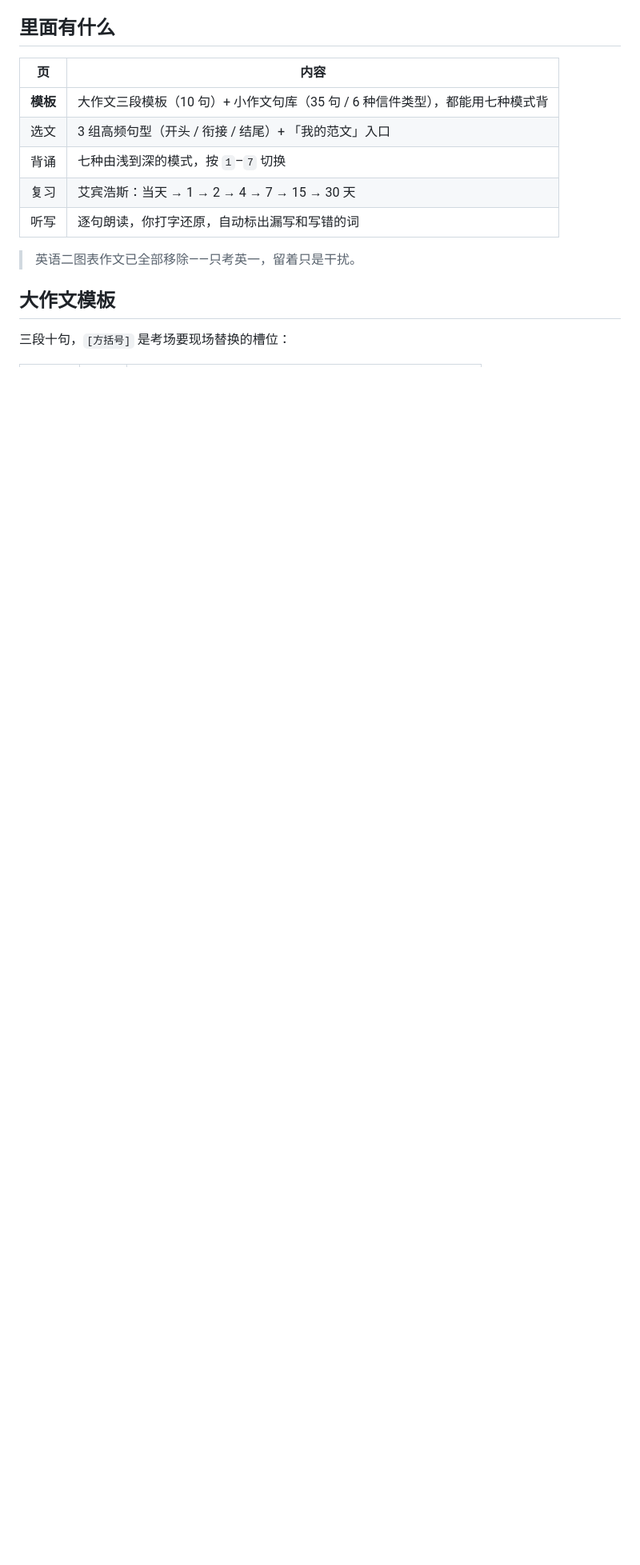
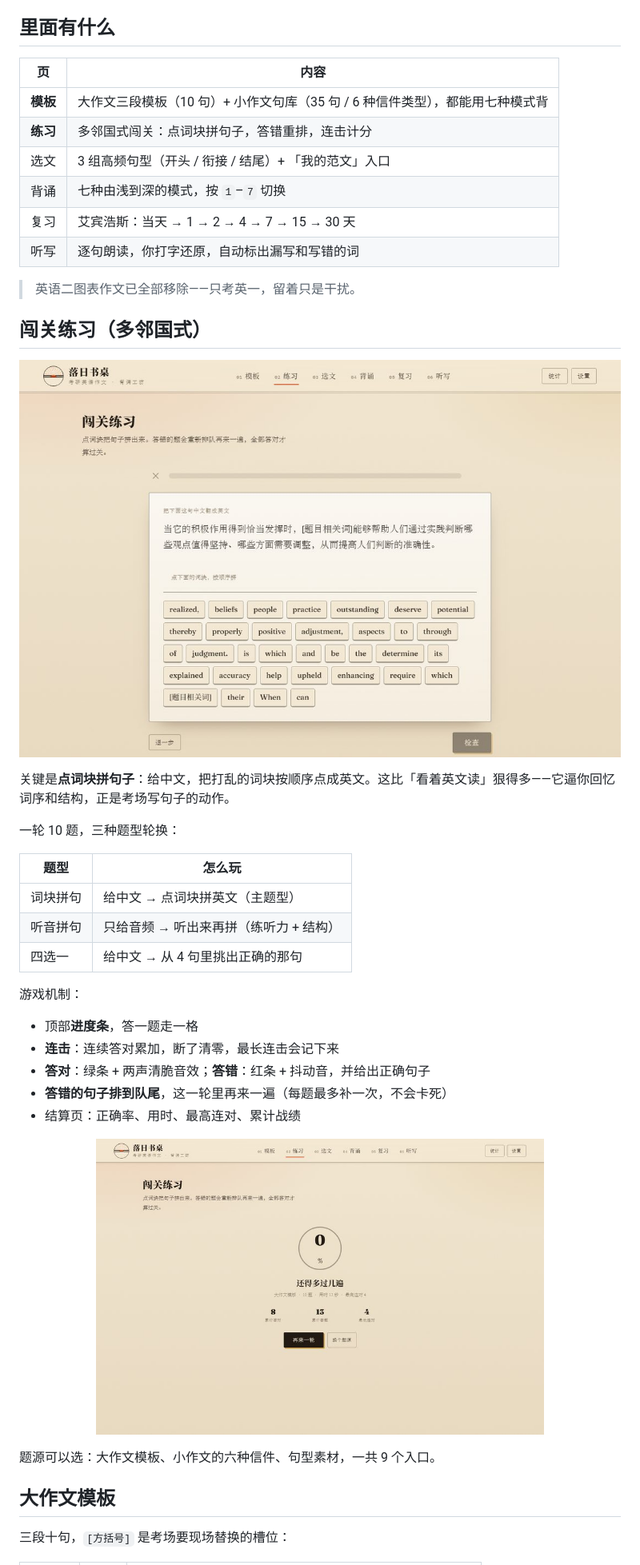
Before and after one commit to learning-kai/kaoyan-essay, a Markdown page: README.md, the part around one of its changes. Shown at 80% size. GitHub-like rendering; pictures changed too: preview/quiz-done.png (added), preview/quiz.png (added); blank space fills up the shorter version.

Commit message:
feat: 多邻国式闯关练习
- 点词块拼句子（中文→英文），另有听音拼句与四选一
- 进度条、连击、对错音效、答错排到队尾重做
- 结算页：正确率/用时/最高连对，战绩落 localStorage
- 9 个题源：大作文模板、六种小作文信件、句型素材
- 新增 33 项练习断言，回归 86 项仍全绿

```diff
--- a/README.md
+++ b/README.md
@@ -13,12 +13,41 @@
 | 页 | 内容 |
 |---|---|
 | **模板** | 大作文三段模板（10 句）+ 小作文句库（35 句 / 6 种信件类型），都能用七种模式背 |
+| **练习** | 多邻国式闯关：点词块拼句子，答错重排，连击计分 |
 | 选文 | 3 组高频句型（开头 / 衔接 / 结尾）+ 「我的范文」入口 |
 | 背诵 | 七种由浅到深的模式，按 `1`–`7` 切换 |
 | 复习 | 艾宾浩斯：当天 → 1 → 2 → 4 → 7 → 15 → 30 天 |
 | 听写 | 逐句朗读，你打字还原，自动标出漏写和写错的词 |
 
 > 英语二图表作文已全部移除——只考英一，留着只是干扰。
+
+## 闯关练习（多邻国式）
+
+![闯关练习](preview/quiz.png)
+
+关键是**点词块拼句子**：给中文，把打乱的词块按顺序点成英文。这比「看着英文读」狠得多——它逼你回忆词序和结构，正是考场写句子的动作。
+
+一轮 10 题，三种题型轮换：
+
+| 题型 | 怎么玩 |
+|---|---|
+| 词块拼句 | 给中文 → 点词块拼英文（主题型） |
+| 听音拼句 | 只给音频 → 听出来再拼（练听力 + 结构） |
+| 四选一 | 给中文 → 从 4 句里挑出正确的那句 |
+
+游戏机制：
+
+- 顶部**进度条**，答一题走一格
+- **连击**：连续答对累加，断了清零，最长连击会记下来
+- **答对**：绿条 + 两声清脆音效；**答错**：红条 + 抖动音，并给出正确句子
+- **答错的句子排到队尾**，这一轮里再来一遍（每题最多补一次，不会卡死）
+- 结算页：正确率、用时、最高连对、累计战绩
+
+<p align="center">
+  <img src="preview/quiz-done.png" width="560" alt="结算页">
+</p>
+
+题源可以选：大作文模板、小作文的六种信件、句型素材，一共 9 个入口。
 
 ## 大作文模板
 
```
Also changed, not shown: other parts of README.md (+3 -2 lines), 5 other files.
